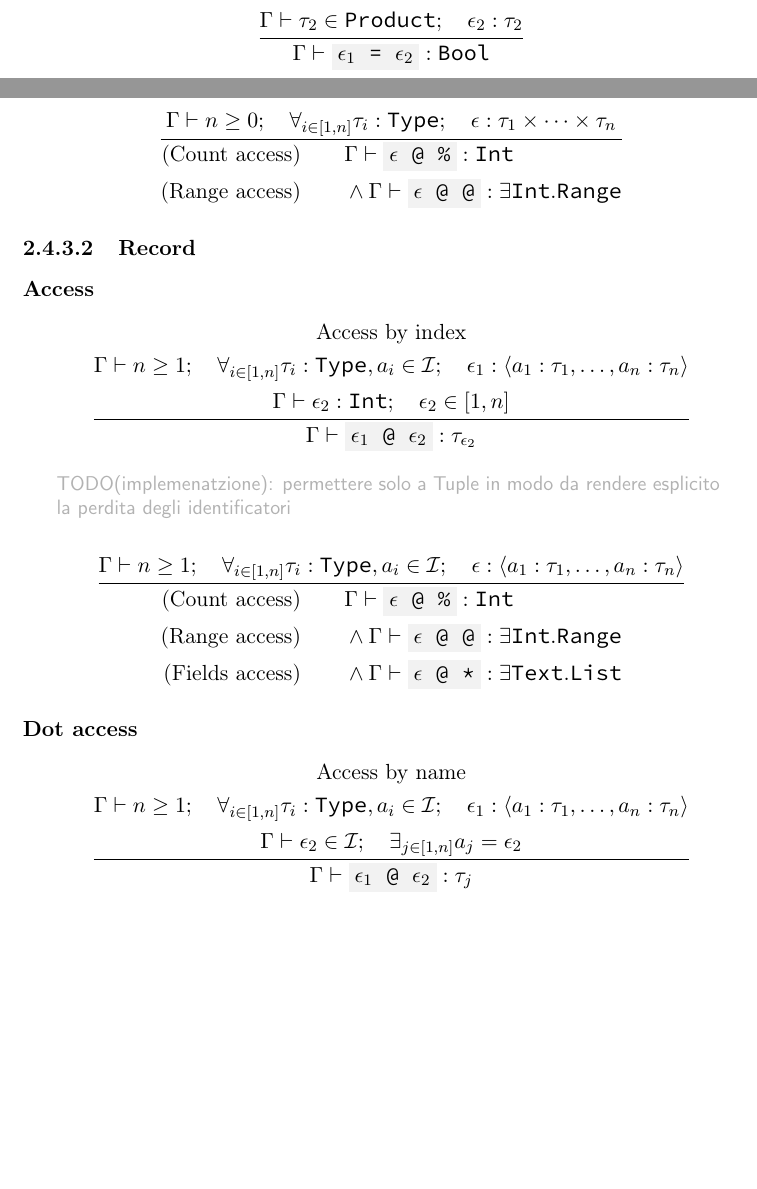
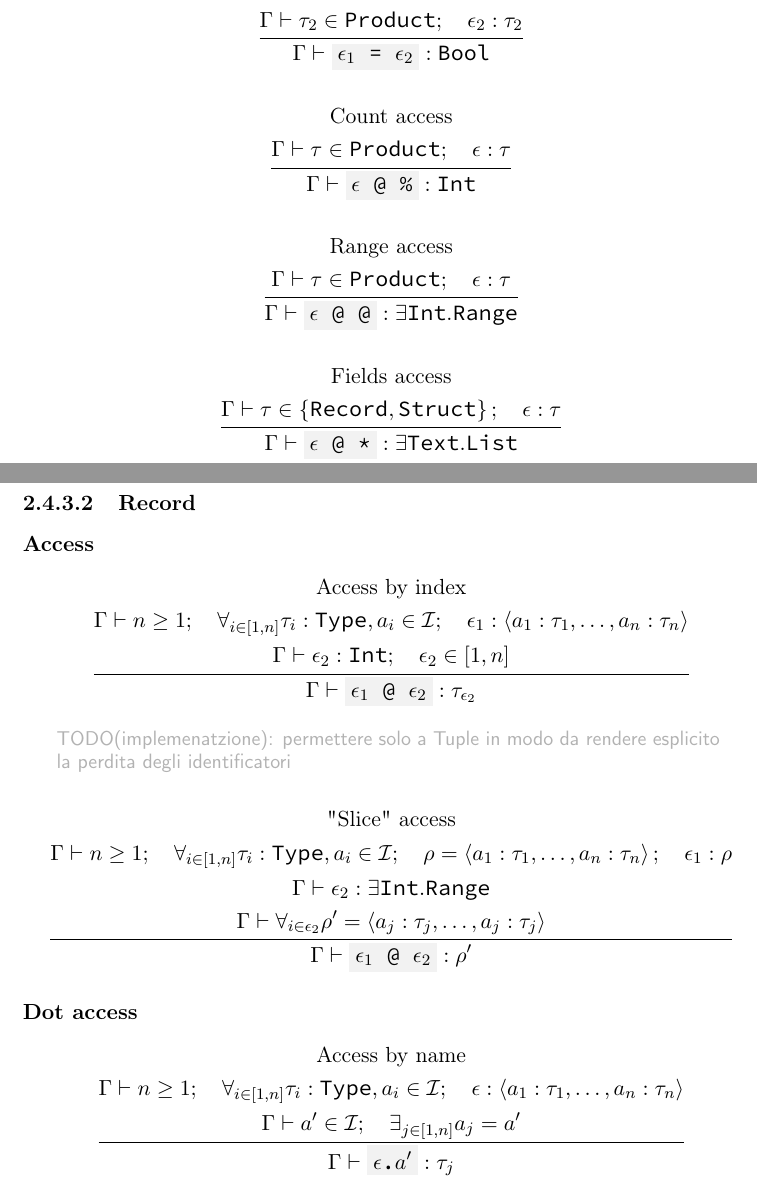
Before and after one commit to simonvic/GioviSpecs_tex, a LaTeX document (giovi_manual.tex): two parts of pages 34 and 35 of 52 before the commit and two parts of pages 34 and 35 of 53 after it, joined at a grey line, cut so that both start at the same text, the shorter picture padded with empty space. Compiled offline with pdfLaTeX.

Commit message:
fix(infrule): product types access rules

```diff
--- a/giovi_manual.tex
+++ b/giovi_manual.tex
@@ -1940,6 +1940,32 @@ $\expr_2$ of type $\tau_2$.
 	}
 \]
 
+\[
+	\infrule{
+		\text{Count access} \\*
+		\EnvSym\then \tau\in\Product \semiq \expr:\tau
+	}{
+		\EnvSym\then \code{$\expr$ @ \%}: \Int
+	}
+\]
+
+\[
+	\infrule{
+		\text{Range access} \\*
+		\EnvSym\then \tau\in\Product \semiq \expr:\tau
+	}{
+		\EnvSym\then \code{$\expr$ @ @}: \exists\Int.\Range
+	}
+\]
+
+\[
+	\infrule{
+		\text{Fields access} \\*
+		\EnvSym\then \tau\in\set{\Record,\Struct} \semiq \expr:\tau
+	}{
+		\EnvSym\then \code{$\expr$ @ *}: \exists\Text.\List
+	}
+\]
 
 \subsubsection{Tuple}
 
@@ -1971,17 +1997,6 @@ Reverse: \code{<0,1,2,3,4,5> @ 4..2 = <4 3 2>}
 	}
 \]
 
-\[
-	\infrule{
-		\EnvSym\then n \geq 0 \semiq \forall_{i\in[1,n]}{\tau_i:\Type} \semiq \expr:\tau_1 \times \dotsb \times \tau_n \\*
-	}{
-		\begin{aligned}
-			\text{(Count access)} \qquad & \EnvSym\then \code{$\expr$ @ \%}: \Int                           \\
-			\text{(Range access)} \qquad & \land\EnvSym\then \code{$\expr$ @ @}: \exists\Int.\Range
-		\end{aligned}
-	}
-\]
-
 \subsubsection{Record}
 
 \paragraph{Access}
@@ -2000,13 +2015,12 @@ Reverse: \code{<0,1,2,3,4,5> @ 4..2 = <4 3 2>}
 
 \[
 	\infrule{
-		\EnvSym\then n \geq 1 \semiq \forall_{i\in[1,n]}{\tau_i:\Type, a_i\in\Id} \semiq \expr:\tuple{a_1:\tau_1,\dotsc,a_n:\tau_n} \\*
-	}{
-		\begin{aligned}
-			\text{(Count access)} \qquad & \EnvSym\then \code{$\expr$ @ \%}: \Int \\*
-			\text{(Range access)} \qquad & \land\EnvSym\then \code{$\expr$ @ @}: \exists\Int.\Range \\*
-			\text{(Fields access)} \qquad & \land\EnvSym\then \code{$\expr$ @ *}: \exists\Text.\List
-		\end{aligned}
+		\text{"Slice" access}\\*
+		\EnvSym\then n \geq 1 \semiq \forall_{i\in[1,n]}{\tau_i:\Type, a_i\in\Id} \semiq \rho=\tuple{a_1:\tau_1,\dotsc,a_n:\tau_n} \semiq \expr_1:\rho\\*
+		\EnvSym\then \expr_2:\exists\Int.\Range \\*
+		\EnvSym\then \forall_{i\in\expr_2}{\rho'=\tuple{a_j:\tau_j, \dotsc, a_j:\tau_j}}
+	}{
+		\EnvSym\then \code{$\expr_1$ @ $\expr_2$}: \rho'
 	}
 \]
 
@@ -2015,10 +2029,10 @@ Reverse: \code{<0,1,2,3,4,5> @ 4..2 = <4 3 2>}
 \[
 	\infrule{
 		\text{Access by name}\\*
-		\EnvSym\then n \geq 1 \semiq \forall_{i\in[1,n]}{\tau_i:\Type, a_i \in \Id} \semiq \expr_1:\tuple{a_1:\tau_1,\dotsc,a_n:\tau_n} \\*
-		\EnvSym\then \expr_2 \in \Id \semiq \exists_{j\in[1,n]} a_j = \expr_2
-	}{
-		\EnvSym\then \code{$\expr_1$ @ $\expr_2$}: \tau_j
+		\EnvSym\then n \geq 1 \semiq \forall_{i\in[1,n]}{\tau_i:\Type, a_i \in \Id} \semiq \expr:\tuple{a_1:\tau_1,\dotsc,a_n:\tau_n} \\*
+		\EnvSym\then a' \in \Id \semiq \exists_{j\in[1,n]} a_j = a'
+	}{
+		\EnvSym\then \code{$\expr$.$a'$}: \tau_j
 	}
 \]
 
```
